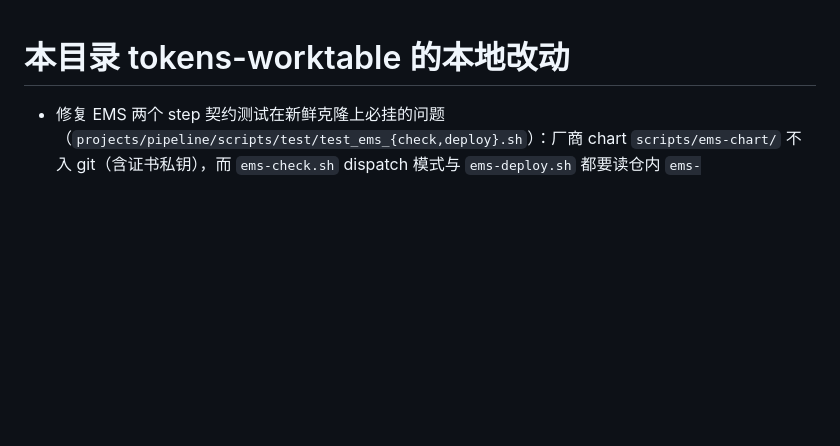
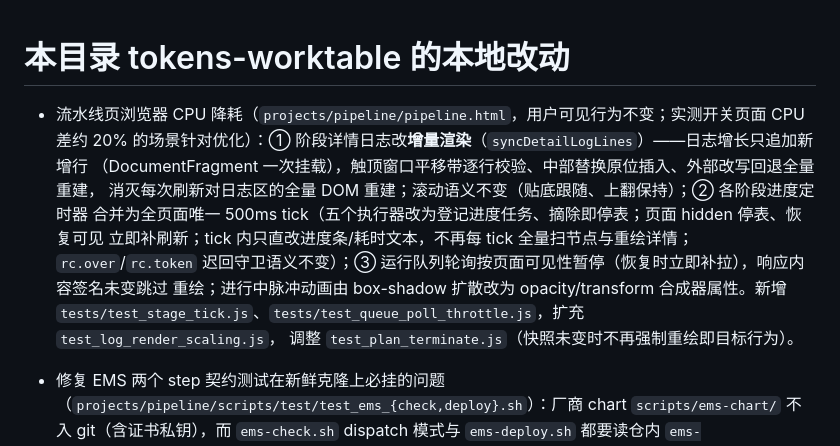
Before and after one commit to TokensService/tokens-worktable, a Markdown page: CHANGES.md, the part around the change. GitHub-like rendering; blank space fills up the shorter version.

Commit message:
docs(pipeline): CHANGES.md 记录日志增量渲染/定时器合并/轮询降耗

```diff
--- a/CHANGES.md
+++ b/CHANGES.md
@@ -1,4 +1,15 @@
 # 本目录 tokens-worktable 的本地改动
+
+- 流水线页浏览器 CPU 降耗（`projects/pipeline/pipeline.html`，用户可见行为不变；实测开关页面 CPU 差约
+  20% 的场景针对优化）：① 阶段详情日志改**增量渲染**（`syncDetailLogLines`）——日志增长只追加新增行
+  （DocumentFragment 一次挂载），触顶窗口平移带逐行校验、中部替换原位插入、外部改写回退全量重建，
+  消灭每次刷新对日志区的全量 DOM 重建；滚动语义不变（贴底跟随、上翻保持）；② 各阶段进度定时器
+  合并为全页面唯一 500ms tick（五个执行器改为登记进度任务、摘除即停表；页面 hidden 停表、恢复可见
+  立即补刷新；tick 内只直改进度条/耗时文本，不再每 tick 全量扫节点与重绘详情；`rc.over`/`rc.token`
+  迟回守卫语义不变）；③ 运行队列轮询按页面可见性暂停（恢复时立即补拉），响应内容签名未变跳过
+  重绘；进行中脉冲动画由 box-shadow 扩散改为 opacity/transform 合成器属性。新增
+  `tests/test_stage_tick.js`、`tests/test_queue_poll_throttle.js`，扩充 `test_log_render_scaling.js`，
+  调整 `test_plan_terminate.js`（快照未变时不再强制重绘即目标行为）。
 
 - 修复 EMS 两个 step 契约测试在新鲜克隆上必挂的问题
   （`projects/pipeline/scripts/test/test_ems_{check,deploy}.sh`）：厂商 chart `scripts/ems-chart/`
```
